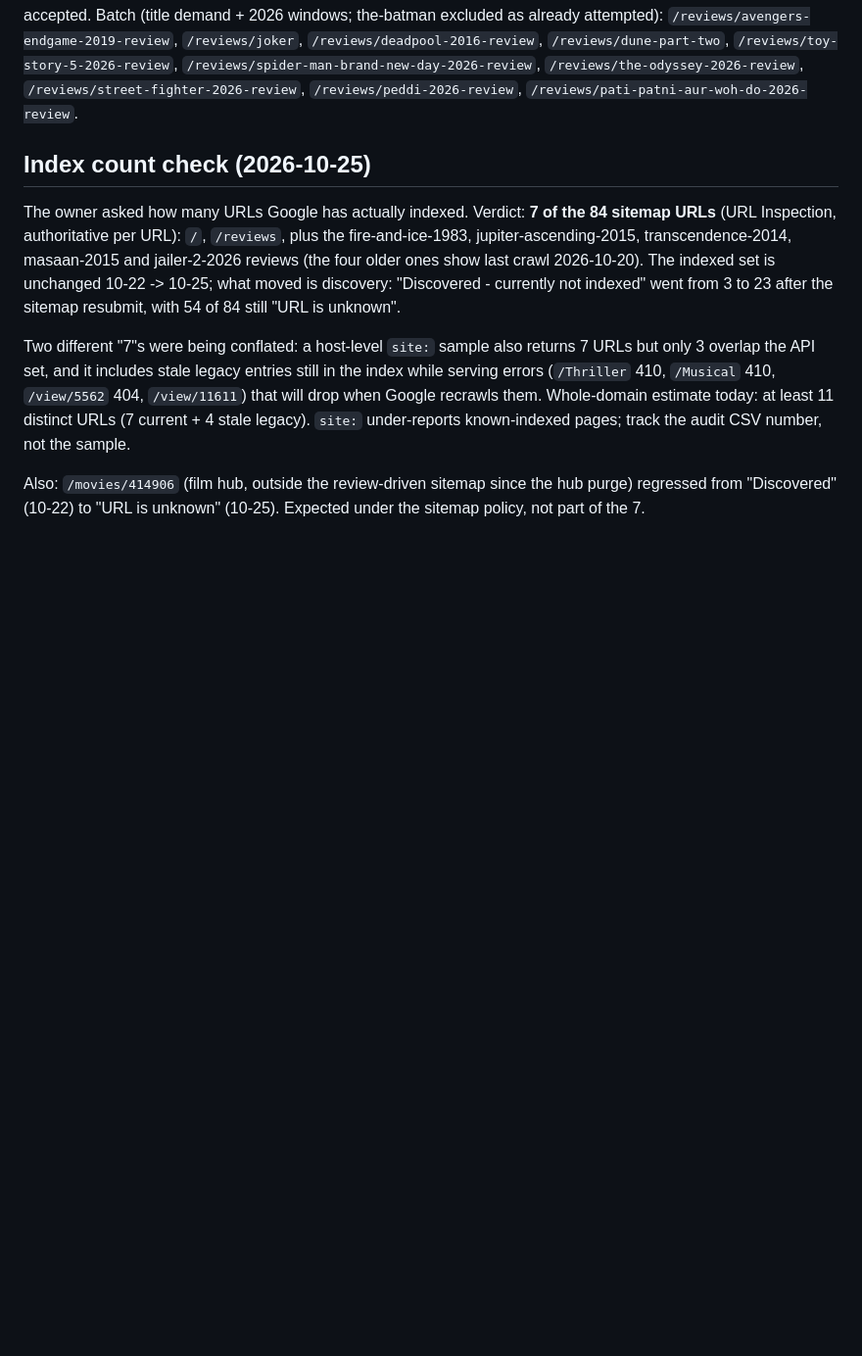
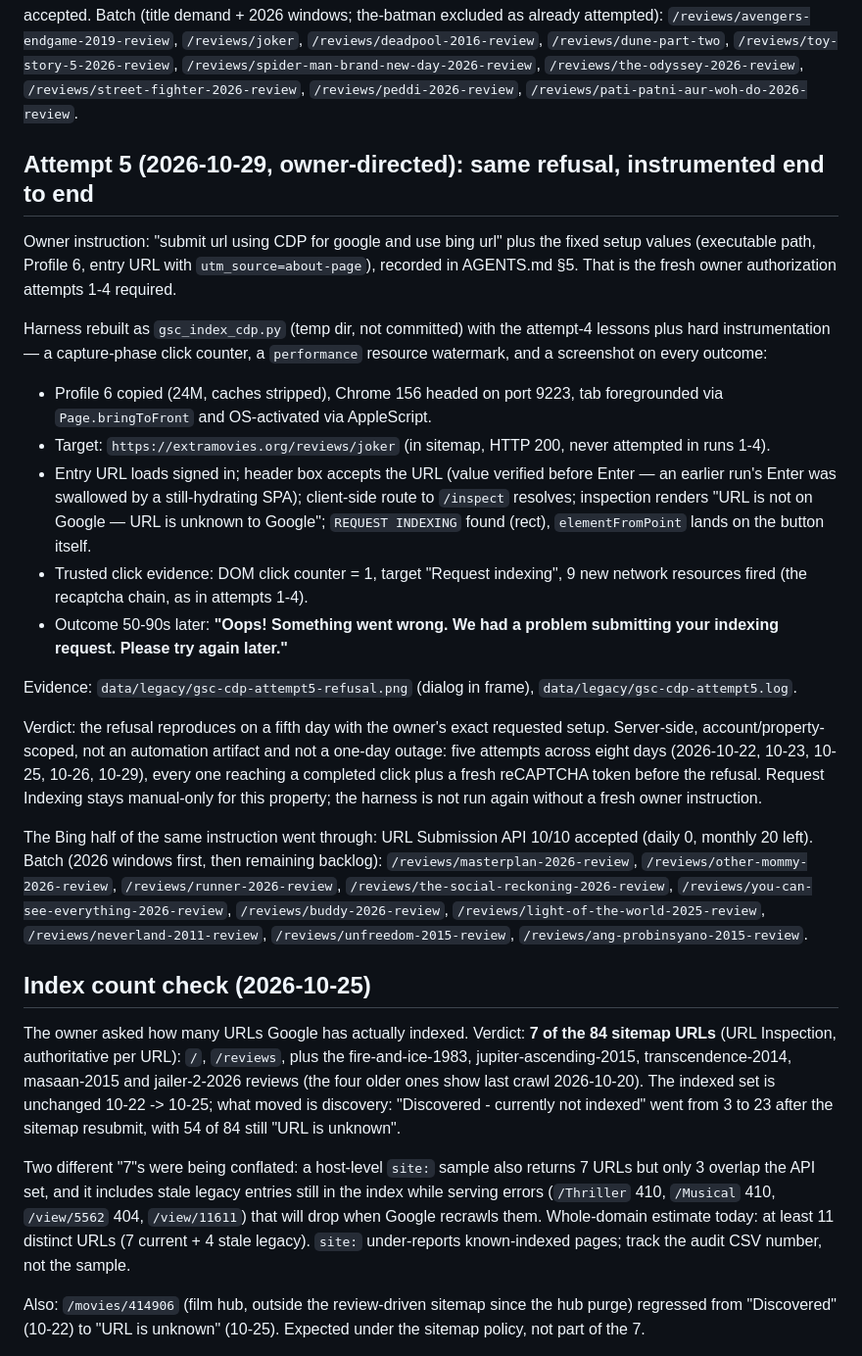
Before and after one commit to devrahmanbd/extramovies, a Markdown page: docs/seo/gsc-index-worklist-2026-10-22.md, the part around the change. Shown at 98% size. Drawn GitHub-style; blank space fills up the shorter version.

Commit message:
docs(seo): GSC CDP attempt 5 refused + Bing 10/10; record owner CDP setup in AGENTS.md
- Attempt 5 (2026-10-29, owner-directed): Profile 6 copy + owner's entry URL,
  full flow instrumented (capture-phase click counter=1, resource watermark
  =9 recaptcha requests, refusal dialog screenshot) - same server-side
  'Oops! Something went wrong' as attempts 1-4. Verdict: Request Indexing
  stays manual-only; five refusals across eight days; evidence in
  data/legacy/gsc-cdp-attempt5.{png,log}
- AGENTS.md S5: owner's fixed CDP values (executable, Profile 6, entry URL)
  recorded as instructed, with the refusal verdict and copy-never-in-place
  mechanics for any future authorized attempt
- Bing URL API 10/10 (2026 windows first), monthly 20 left
- playbook 10-29 ledger row

```diff
--- a/docs/seo/gsc-index-worklist-2026-10-22.md
+++ b/docs/seo/gsc-index-worklist-2026-10-22.md
@@ -132,6 +132,51 @@ resubmit accepted. Batch (title demand + 2026 windows; the-batman excluded as al
 `/reviews/spider-man-brand-new-day-2026-review`, `/reviews/the-odyssey-2026-review`,
 `/reviews/street-fighter-2026-review`, `/reviews/peddi-2026-review`,
 `/reviews/pati-patni-aur-woh-do-2026-review`.
+
+## Attempt 5 (2026-10-29, owner-directed): same refusal, instrumented end to end
+
+Owner instruction: "submit url using CDP for google and use bing url" plus
+the fixed setup values (executable path, Profile 6, entry URL with
+`utm_source=about-page`), recorded in AGENTS.md §5. That is the fresh owner
+authorization attempts 1-4 required.
+
+Harness rebuilt as `gsc_index_cdp.py` (temp dir, not committed) with the
+attempt-4 lessons plus hard instrumentation — a capture-phase click counter,
+a `performance` resource watermark, and a screenshot on every outcome:
+
+- Profile 6 copied (24M, caches stripped), Chrome 156 headed on port 9223,
+  tab foregrounded via `Page.bringToFront` and OS-activated via AppleScript.
+- Target: `https://extramovies.org/reviews/joker` (in sitemap, HTTP 200,
+  never attempted in runs 1-4).
+- Entry URL loads signed in; header box accepts the URL (value verified
+  before Enter — an earlier run's Enter was swallowed by a still-hydrating
+  SPA); client-side route to `/inspect` resolves; inspection renders
+  "URL is not on Google — URL is unknown to Google"; `REQUEST INDEXING`
+  found (rect), `elementFromPoint` lands on the button itself.
+- Trusted click evidence: DOM click counter = 1, target "Request indexing",
+  9 new network resources fired (the recaptcha chain, as in attempts 1-4).
+- Outcome 50-90s later: **"Oops! Something went wrong. We had a problem
+  submitting your indexing request. Please try again later."**
+
+Evidence: `data/legacy/gsc-cdp-attempt5-refusal.png` (dialog in frame),
+`data/legacy/gsc-cdp-attempt5.log`.
+
+Verdict: the refusal reproduces on a fifth day with the owner's exact
+requested setup. Server-side, account/property-scoped, not an automation
+artifact and not a one-day outage: five attempts across eight days
+(2026-10-22, 10-23, 10-25, 10-26, 10-29), every one reaching a completed
+click plus a fresh reCAPTCHA token before the refusal. Request Indexing
+stays manual-only for this property; the harness is not run again without a
+fresh owner instruction.
+
+The Bing half of the same instruction went through: URL Submission API
+10/10 accepted (daily 0, monthly 20 left). Batch (2026 windows first, then
+remaining backlog): `/reviews/masterplan-2026-review`,
+`/reviews/other-mommy-2026-review`, `/reviews/runner-2026-review`,
+`/reviews/the-social-reckoning-2026-review`,
+`/reviews/you-can-see-everything-2026-review`, `/reviews/buddy-2026-review`,
+`/reviews/light-of-the-world-2025-review`, `/reviews/neverland-2011-review`,
+`/reviews/unfreedom-2015-review`, `/reviews/ang-probinsyano-2015-review`.
 
 ## Index count check (2026-10-25)
 
```
Also changed, not shown: AGENTS.md (+23 -0 lines), docs/parasite/playbook-7day.md (+1 -0 lines).
